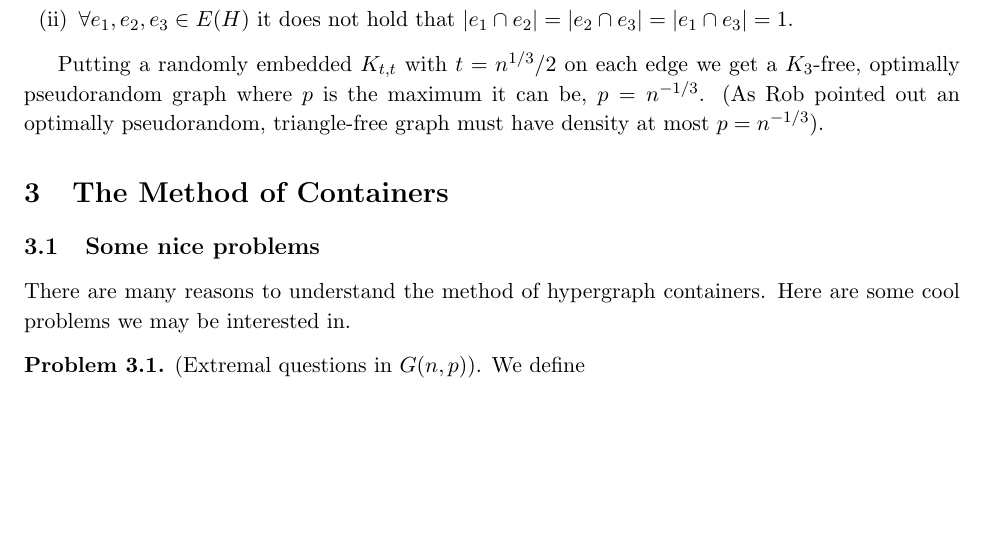
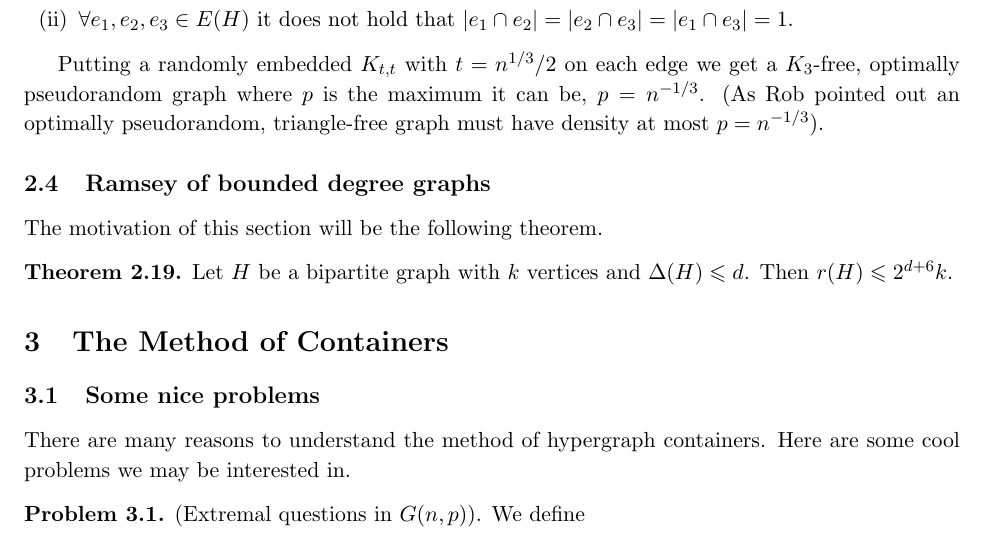
Before and after one commit to hnrq104/comb2, a LaTeX document (main.tex, which reads topics/ramsey_theory.tex): part of page 14 of 22, cut so that both start at the same text, the shorter picture padded with empty space. Compiled offline with pdfLaTeX.

Commit message:
conlon fox sudakov

```diff
--- a/topics/ramsey_theory.tex
+++ b/topics/ramsey_theory.tex
@@ -614,3 +614,12 @@ where $p$ is the maximum it can be, $p = n^{-1/3}$.
 (As Rob pointed out an optimally pseudorandom, triangle-free graph
 	must have density
 at most $p = n^{-1/3}$).
+
+
+\subsection{Ramsey of bounded degree graphs}
+
+The motivation of this section will be the following theorem.
+\begin{theorem}
+	Let $H$ be a bipartite graph with $k$ vertices and $\Delta(H) \leq d$. Then
+	$r(H) \leq 2^{d + 6} k$.
+\end{theorem}
```
Also changed, not shown: main.pdf.
